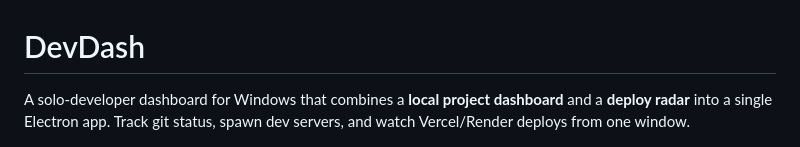
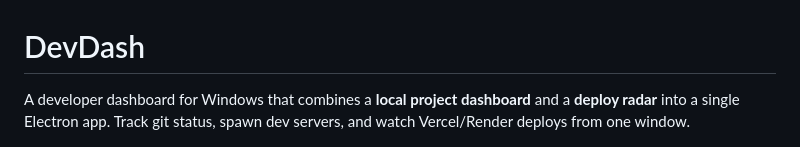
Before and after one commit to Vexccz/devdash, a Markdown page: README.md, the part around the change. GitHub-like rendering.

```diff
--- a/README.md
+++ b/README.md
@@ -1,6 +1,6 @@
 # DevDash
 
-A solo-developer dashboard for Windows that combines a **local project dashboard** and a **deploy radar** into a single Electron app. Track git status, spawn dev servers, and watch Vercel/Render deploys from one window.
+A developer dashboard for Windows that combines a **local project dashboard** and a **deploy radar** into a single Electron app. Track git status, spawn dev servers, and watch Vercel/Render deploys from one window.
 
 ![DevDash](build/icon.png)
 
```
